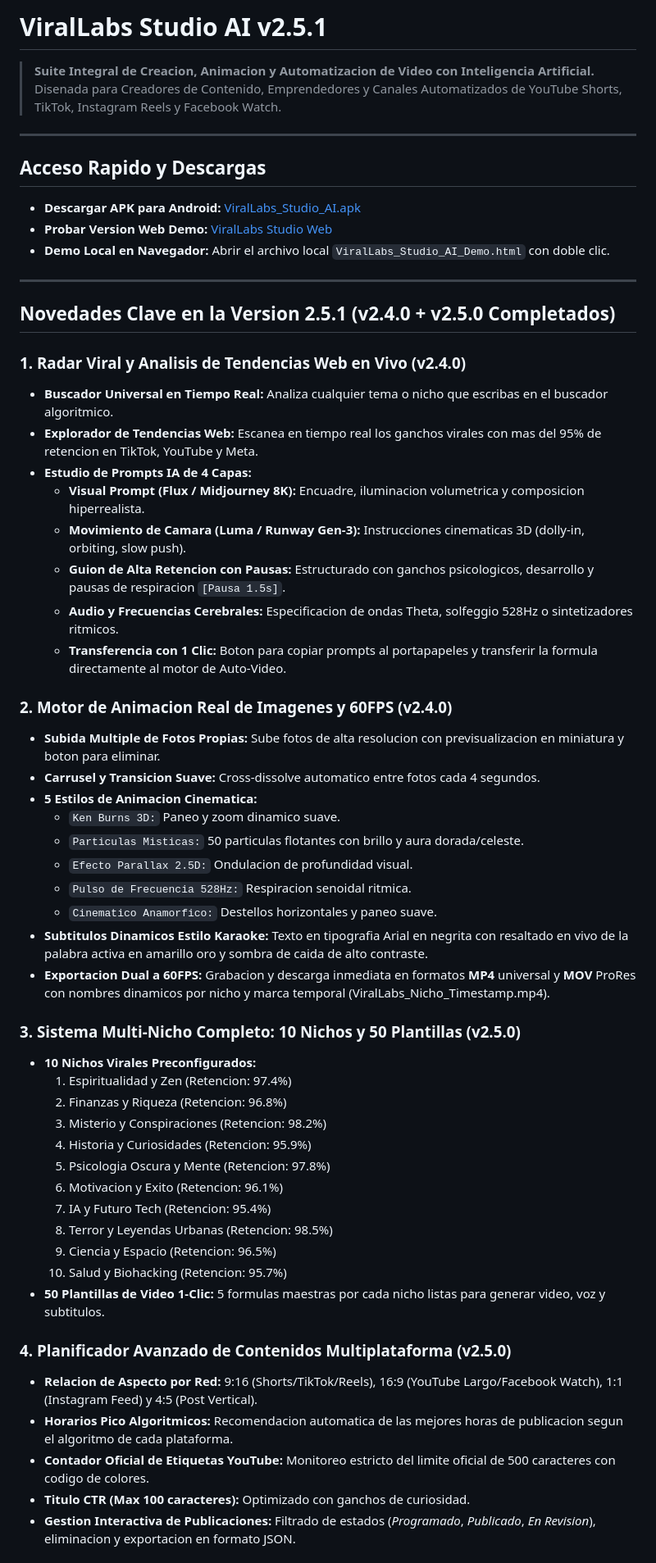
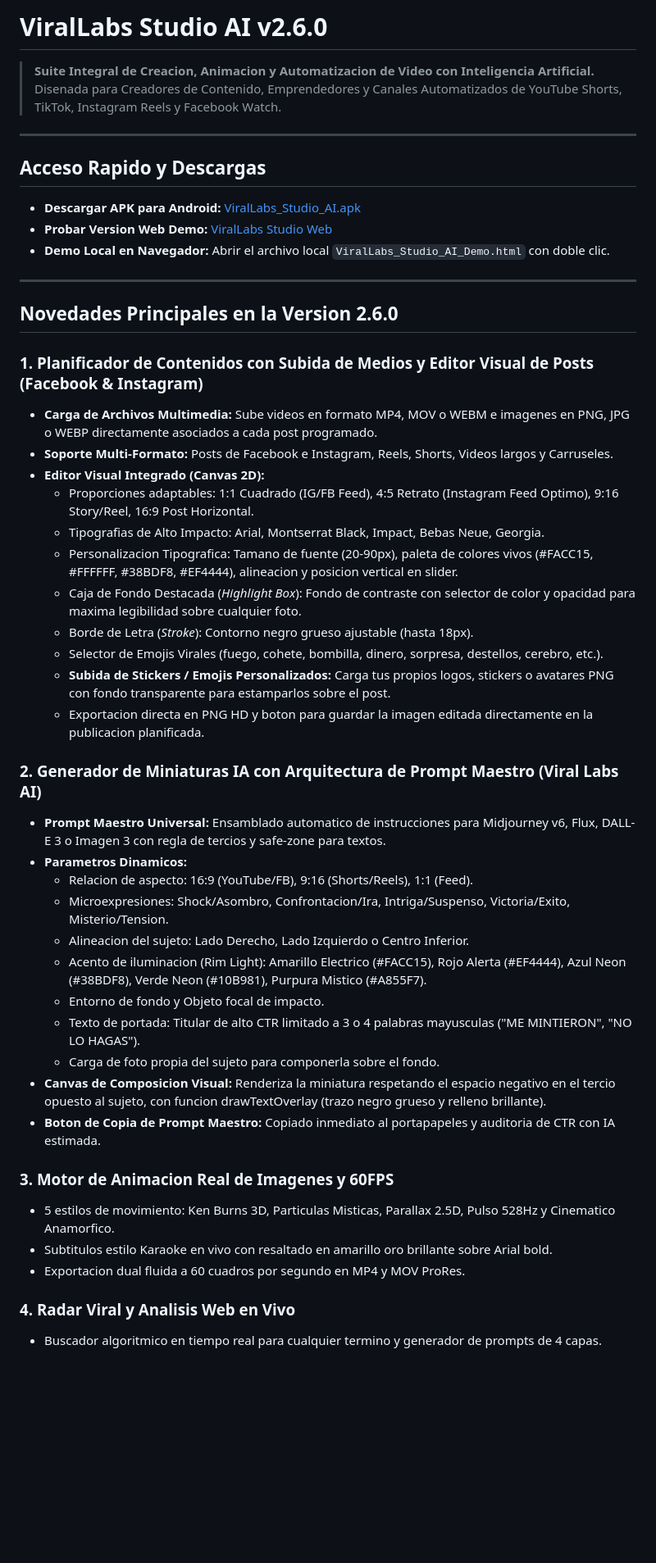
Before and after one commit to chenyz10yt/virallabs-studio-ai, a Markdown page: LEEME_GUIA_COMPLETA.md, the part around one of its changes. Shown at 82% size. Rendered like a GitHub page; blank space fills up the shorter version.

Commit message:
ViralLabs v2.6.0: Media Uploader & Visual Post Editor (FB/IG), Master Prompt AI Thumbnail Generator with safe zones & custom stickers (LEEME_GUIA_COMPLETA.md)

```diff
--- a/LEEME_GUIA_COMPLETA.md
+++ b/LEEME_GUIA_COMPLETA.md
@@ -1,4 +1,4 @@
-# ViralLabs Studio AI v2.5.1
+# ViralLabs Studio AI v2.6.0
 
 > **Suite Integral de Creacion, Animacion y Automatizacion de Video con Inteligencia Artificial.**
 > Disenada para Creadores de Contenido, Emprendedores y Canales Automatizados de YouTube Shorts, TikTok, Instagram Reels y Facebook Watch.
@@ -13,48 +13,39 @@
 
 ---
 
-## Novedades Clave en la Version 2.5.1 (v2.4.0 + v2.5.0 Completados)
+## Novedades Principales en la Version 2.6.0
 
-### 1. Radar Viral y Analisis de Tendencias Web en Vivo (v2.4.0)
-- **Buscador Universal en Tiempo Real:** Analiza cualquier tema o nicho que escribas en el buscador algoritmico.
-- **Explorador de Tendencias Web:** Escanea en tiempo real los ganchos virales con mas del 95% de retencion en TikTok, YouTube y Meta.
-- **Estudio de Prompts IA de 4 Capas:**
-  - **Visual Prompt (Flux / Midjourney 8K):** Encuadre, iluminacion volumetrica y composicion hiperrealista.
-  - **Movimiento de Camara (Luma / Runway Gen-3):** Instrucciones cinematicas 3D (dolly-in, orbiting, slow push).
-  - **Guion de Alta Retencion con Pausas:** Estructurado con ganchos psicologicos, desarrollo y pausas de respiracion `[Pausa 1.5s]`.
-  - **Audio y Frecuencias Cerebrales:** Especificacion de ondas Theta, solfeggio 528Hz o sintetizadores ritmicos.
-  - **Transferencia con 1 Clic:** Boton para copiar prompts al portapapeles y transferir la formula directamente al motor de Auto-Video.
+### 1. Planificador de Contenidos con Subida de Medios y Editor Visual de Posts (Facebook & Instagram)
+- **Carga de Archivos Multimedia:** Sube videos en formato MP4, MOV o WEBM e imagenes en PNG, JPG o WEBP directamente asociados a cada post programado.
+- **Soporte Multi-Formato:** Posts de Facebook e Instagram, Reels, Shorts, Videos largos y Carruseles.
+- **Editor Visual Integrado (Canvas 2D):**
+  - Proporciones adaptables: 1:1 Cuadrado (IG/FB Feed), 4:5 Retrato (Instagram Feed Optimo), 9:16 Story/Reel, 16:9 Post Horizontal.
+  - Tipografias de Alto Impacto: Arial, Montserrat Black, Impact, Bebas Neue, Georgia.
+  - Personalizacion Tipografica: Tamano de fuente (20-90px), paleta de colores vivos (#FACC15, #FFFFFF, #38BDF8, #EF4444), alineacion y posicion vertical en slider.
+  - Caja de Fondo Destacada (*Highlight Box*): Fondo de contraste con selector de color y opacidad para maxima legibilidad sobre cualquier foto.
+  - Borde de Letra (*Stroke*): Contorno negro grueso ajustable (hasta 18px).
+  - Selector de Emojis Virales (fuego, cohete, bombilla, dinero, sorpresa, destellos, cerebro, etc.).
+  - **Subida de Stickers / Emojis Personalizados:** Carga tus propios logos, stickers o avatares PNG con fondo transparente para estamparlos sobre el post.
+  - Exportacion directa en PNG HD y boton para guardar la imagen editada directamente en la publicacion planificada.
 
-### 2. Motor de Animacion Real de Imagenes y 60FPS (v2.4.0)
-- **Subida Multiple de Fotos Propias:** Sube fotos de alta resolucion con previsualizacion en miniatura y boton para eliminar.
-- **Carrusel y Transicion Suave:** Cross-dissolve automatico entre fotos cada 4 segundos.
-- **5 Estilos de Animacion Cinematica:**
-  - `Ken Burns 3D:` Paneo y zoom dinamico suave.
-  - `Particulas Misticas:` 50 particulas flotantes con brillo y aura dorada/celeste.
-  - `Efecto Parallax 2.5D:` Ondulacion de profundidad visual.
-  - `Pulso de Frecuencia 528Hz:` Respiracion senoidal ritmica.
-  - `Cinematico Anamorfico:` Destellos horizontales y paneo suave.
-- **Subtitulos Dinamicos Estilo Karaoke:** Texto en tipografia Arial en negrita con resaltado en vivo de la palabra activa en amarillo oro y sombra de caida de alto contraste.
-- **Exportacion Dual a 60FPS:** Grabacion y descarga inmediata en formatos **MP4** universal y **MOV** ProRes con nombres dinamicos por nicho y marca temporal (ViralLabs_Nicho_Timestamp.mp4).
+### 2. Generador de Miniaturas IA con Arquitectura de Prompt Maestro (Viral Labs AI)
+- **Prompt Maestro Universal:** Ensamblado automatico de instrucciones para Midjourney v6, Flux, DALL-E 3 o Imagen 3 con regla de tercios y safe-zone para textos.
+- **Parametros Dinamicos:**
+  - Relacion de aspecto: 16:9 (YouTube/FB), 9:16 (Shorts/Reels), 1:1 (Feed).
+  - Microexpresiones: Shock/Asombro, Confrontacion/Ira, Intriga/Suspenso, Victoria/Exito, Misterio/Tension.
+  - Alineacion del sujeto: Lado Derecho, Lado Izquierdo o Centro Inferior.
+  - Acento de iluminacion (Rim Light): Amarillo Electrico (#FACC15), Rojo Alerta (#EF4444), Azul Neon (#38BDF8), Verde Neon (#10B981), Purpura Mistico (#A855F7).
+  - Entorno de fondo y Objeto focal de impacto.
+  - Texto de portada: Titular de alto CTR limitado a 3 o 4 palabras mayusculas ("ME MINTIERON", "NO LO HAGAS").
+  - Carga de foto propia del sujeto para componerla sobre el fondo.
+- **Canvas de Composicion Visual:** Renderiza la miniatura respetando el espacio negativo en el tercio opuesto al sujeto, con funcion drawTextOverlay (trazo negro grueso y relleno brillante).
+- **Boton de Copia de Prompt Maestro:** Copiado inmediato al portapapeles y auditoria de CTR con IA estimada.
 
-### 3. Sistema Multi-Nicho Completo: 10 Nichos y 50 Plantillas (v2.5.0)
-- **10 Nichos Virales Preconfigurados:**
-  1. Espiritualidad y Zen (Retencion: 97.4%)
-  2. Finanzas y Riqueza (Retencion: 96.8%)
-  3. Misterio y Conspiraciones (Retencion: 98.2%)
-  4. Historia y Curiosidades (Retencion: 95.9%)
-  5. Psicologia Oscura y Mente (Retencion: 97.8%)
-  6. Motivacion y Exito (Retencion: 96.1%)
-  7. IA y Futuro Tech (Retencion: 95.4%)
-  8. Terror y Leyendas Urbanas (Retencion: 98.5%)
-  9. Ciencia y Espacio (Retencion: 96.5%)
-  10. Salud y Biohacking (Retencion: 95.7%)
-- **50 Plantillas de Video 1-Clic:** 5 formulas maestras por cada nicho listas para generar video, voz y subtitulos.
+### 3. Motor de Animacion Real de Imagenes y 60FPS
+- 5 estilos de movimiento: Ken Burns 3D, Particulas Misticas, Parallax 2.5D, Pulso 528Hz y Cinematico Anamorfico.
+- Subtitulos estilo Karaoke en vivo con resaltado en amarillo oro brillante sobre Arial bold.
+- Exportacion dual fluida a 60 cuadros por segundo en MP4 y MOV ProRes.
 
-### 4. Planificador Avanzado de Contenidos Multiplataforma (v2.5.0)
-- **Relacion de Aspecto por Red:** 9:16 (Shorts/TikTok/Reels), 16:9 (YouTube Largo/Facebook Watch), 1:1 (Instagram Feed) y 4:5 (Post Vertical).
-- **Horarios Pico Algoritmicos:** Recomendacion automatica de las mejores horas de publicacion segun el algoritmo de cada plataforma.
-- **Contador Oficial de Etiquetas YouTube:** Monitoreo estricto del limite oficial de 500 caracteres con codigo de colores.
-- **Titulo CTR (Max 100 caracteres):** Optimizado con ganchos de curiosidad.
-- **Gestion Interactiva de Publicaciones:** Filtrado de estados (*Programado*, *Publicado*, *En Revision*), eliminacion y exportacion en formato JSON.
+### 4. Radar Viral y Analisis Web en Vivo
+- Buscador algoritmico en tiempo real para cualquier termino y generador de prompts de 4 capas.
 
```
Also changed, not shown: other parts of LEEME_GUIA_COMPLETA.md (+2 -17 lines).
